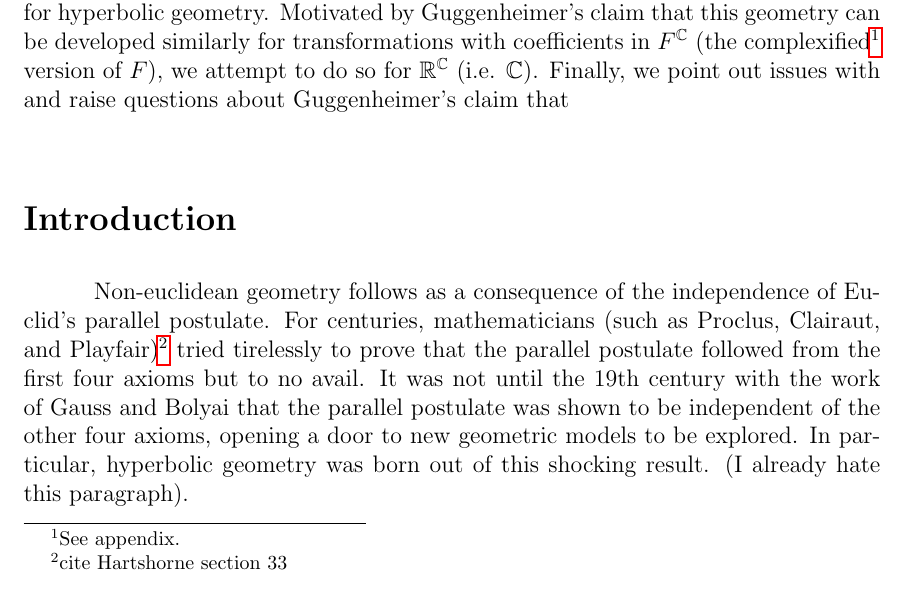
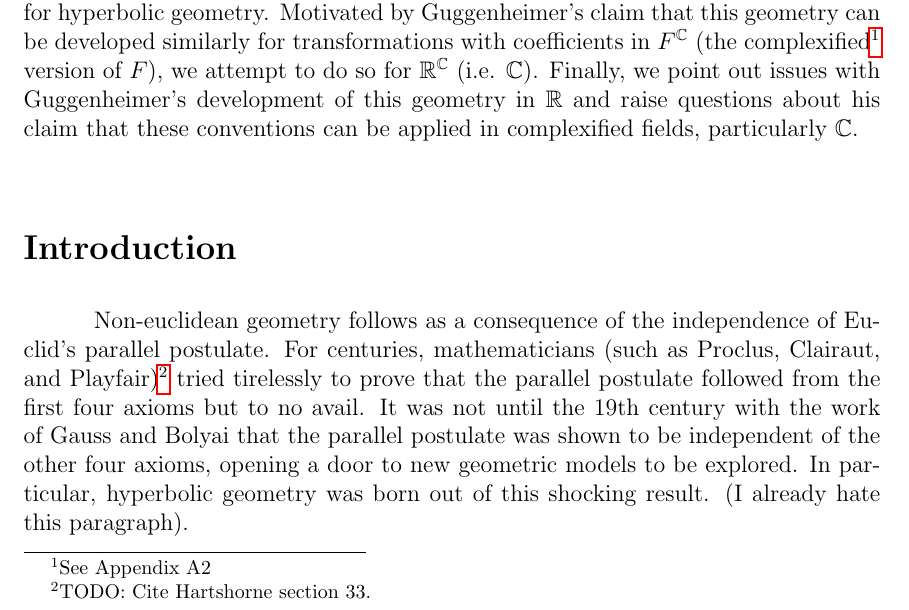
Before and after one commit to blinderm/317-paper, a LaTeX document (paper/MAT317_paper.tex): part of page 1 of 20, cut so that both start at the same text. Compiled offline with pdfLaTeX.

Commit message:
edited abstract

```diff
--- a/paper/MAT317_paper.tex
+++ b/paper/MAT317_paper.tex
@@ -84,9 +84,7 @@
 
 \wtftitle{Abstract}
 
-In his paper \textit{The Hilbert Model of Hyperbolic Geometry}, Heinrich Guggenheimer classifies linear fractional transformations with coefficients in a real, ordered field $F$ into point reflections and two types of line reflections. In this paper we first introduce a clear notation for such transformations and attempt to motivate the algebra behind Guggenheimer's classifications. We then illustrate the effects linear fractional transformations with coefficients in $F = \R$ using the \poincare disk model for hyperbolic geometry. Motivated by Guggenheimer's claim that this geometry can be developed similarly for transformations with coefficients in $\fc$ (the complexified\footnote{See appendix.} version of $F$), we attempt to do so for $\R^{\C}$ (i.e. $\C$). Finally, we point out issues with
-and raise questions about Guggenheimer's claim that
-
+In his paper \textit{The Hilbert Model of Hyperbolic Geometry}, Heinrich Guggenheimer classifies linear fractional transformations with coefficients in a real, ordered field $F$ into point reflections and two types of line reflections. In this paper we first introduce a clear notation for such transformations and attempt to motivate the algebra behind Guggenheimer's classifications. We then illustrate the effects linear fractional transformations with coefficients in $F = \R$ using the \poincare disk model for hyperbolic geometry. Motivated by Guggenheimer's claim that this geometry can be developed similarly for transformations with coefficients in $\fc$ (the complexified\footnote{See Appendix A2} version of $F$), we attempt to do so for $\R^{\C}$ (i.e. $\C$). Finally, we point out issues with Guggenheimer's development of this geometry in $\R$ and raise questions about his claim that these conventions can be applied in complexified fields, particularly $\C$.
 
 
 
@@ -96,7 +94,7 @@ and raise questions about Guggenheimer's claim that
 
 \[\]\wtftitle{Introduction}
 
-Non-euclidean geometry follows as a consequence of the independence of Euclid's parallel postulate. For centuries, mathematicians (such as Proclus, Clairaut, and Playfair)\footnote{cite Hartshorne section 33} tried tirelessly to prove that the parallel postulate followed from the first four axioms but to no avail. It was not until the 19th century with the work of Gauss and Bolyai that the parallel postulate was shown to be independent of the other four axioms, opening a door to new geometric models to be explored.  In particular, hyperbolic geometry was born out of this shocking result. (I already hate this paragraph).
+Non-euclidean geometry follows as a consequence of the independence of Euclid's parallel postulate. For centuries, mathematicians (such as Proclus, Clairaut, and Playfair)\footnote{TODO: Cite Hartshorne section 33.} tried tirelessly to prove that the parallel postulate followed from the first four axioms but to no avail. It was not until the 19th century with the work of Gauss and Bolyai that the parallel postulate was shown to be independent of the other four axioms, opening a door to new geometric models to be explored. In particular, hyperbolic geometry was born out of this shocking result. (I already hate this paragraph).
 
 To understand hyperbolic geometry, we must consider Euclid's five postulates, which axiomatize Euclidean geometry [that better?]. The first four axioms are as follows: \href{http://mathworld.wolfram.com/EuclidsPostulates.html}{[source]} [\href{https://pdfs.semanticscholar.org/ed0e/d1fee9bbe60b24be373ac1207d17ecb90b4a.pdf}{source}]
 \begin{enumerate}[leftmargin = 4em, itemsep=-.8em]
```
